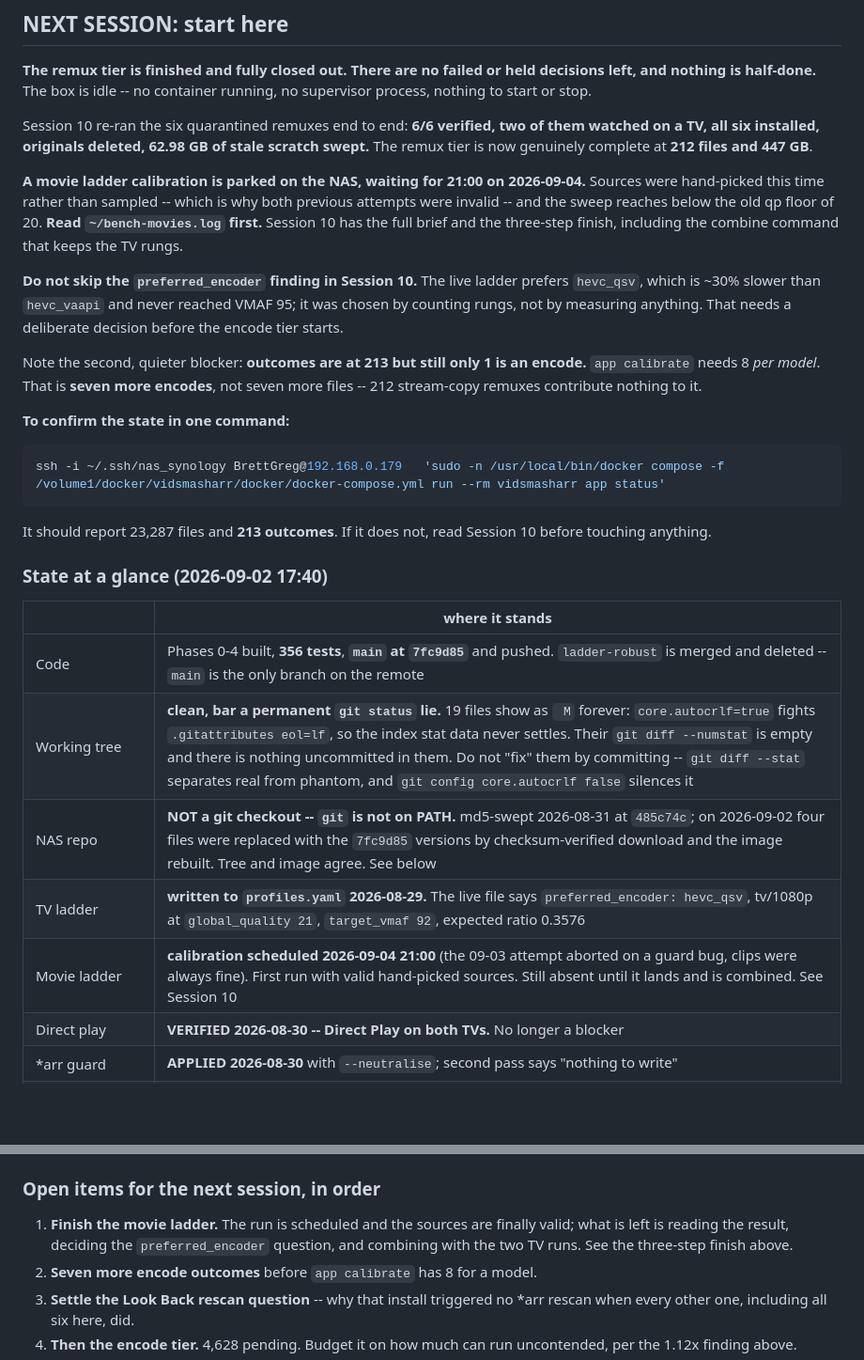
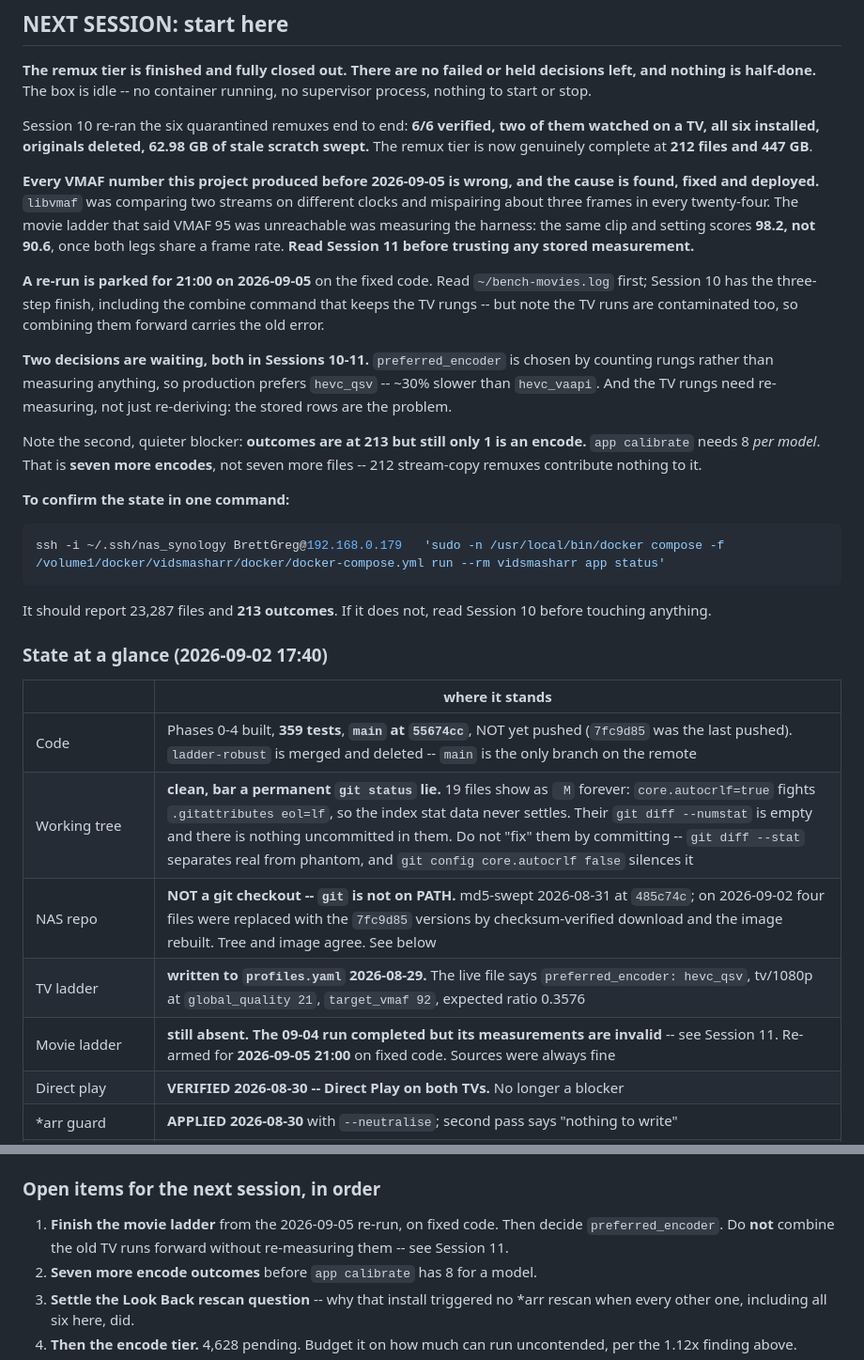
Before and after one commit to Belgregor71/vidsmasharr, a Markdown page: HANDOVER.md, 2 parts joined by grey strips. Shown at 94% size. GitHub-like rendering; blank space fills up the shorter version.

```diff
--- a/HANDOVER.md
+++ b/HANDOVER.md
@@ -17,17 +17,22 @@ of them watched on a TV, all six installed, originals deleted, 62.98 GB of
 stale scratch swept.** The remux tier is now genuinely complete at **212 files
 and 447 GB**.
 
-**A movie ladder calibration is parked on the NAS, waiting for 21:00 on
-2026-09-04.** Sources were hand-picked this time rather than sampled -- which
-is why both previous attempts were invalid -- and the sweep reaches below the
-old qp floor of 20. **Read `~/bench-movies.log` first.** Session 10 has the
-full brief and the three-step finish, including the combine command that keeps
-the TV rungs.
-
-**Do not skip the `preferred_encoder` finding in Session 10.** The live ladder
-prefers `hevc_qsv`, which is ~30% slower than `hevc_vaapi` and never reached
-VMAF 95; it was chosen by counting rungs, not by measuring anything. That needs
-a deliberate decision before the encode tier starts.
+**Every VMAF number this project produced before 2026-09-05 is wrong, and
+the cause is found, fixed and deployed.** `libvmaf` was comparing two streams
+on different clocks and mispairing about three frames in every twenty-four.
+The movie ladder that said VMAF 95 was unreachable was measuring the harness:
+the same clip and setting scores **98.2, not 90.6**, once both legs share a
+frame rate. **Read Session 11 before trusting any stored measurement.**
+
+**A re-run is parked for 21:00 on 2026-09-05** on the fixed code. Read
+`~/bench-movies.log` first; Session 10 has the three-step finish, including the
+combine command that keeps the TV rungs -- but note the TV runs are
+contaminated too, so combining them forward carries the old error.
+
+**Two decisions are waiting, both in Sessions 10-11.** `preferred_encoder` is
+chosen by counting rungs rather than measuring anything, so production prefers
+`hevc_qsv` -- ~30% slower than `hevc_vaapi`. And the TV rungs need re-measuring,
+not just re-deriving: the stored rows are the problem.
 
 Note the second, quieter blocker: **outcomes are at 213 but still only 1 is an
 encode.** `app calibrate` needs 8 *per model*. That is **seven more encodes**,
@@ -46,11 +51,11 @@ Session 10 before touching anything.
 
 | | where it stands |
 |---|---|
-| Code | Phases 0-4 built, **356 tests**, **`main` at `7fc9d85`** and pushed. `ladder-robust` is merged and deleted -- `main` is the only branch on the remote |
+| Code | Phases 0-4 built, **359 tests**, **`main` at `55674cc`**, NOT yet pushed (`7fc9d85` was the last pushed). `ladder-robust` is merged and deleted -- `main` is the only branch on the remote |
 | Working tree | **clean, bar a permanent `git status` lie.** 19 files show as ` M` forever: `core.autocrlf=true` fights `.gitattributes eol=lf`, so the index stat data never settles. Their `git diff --numstat` is empty and there is nothing uncommitted in them. Do not "fix" them by committing -- `git diff --stat` separates real from phantom, and `git config core.autocrlf false` silences it |
 | NAS repo | **NOT a git checkout -- `git` is not on PATH.** md5-swept 2026-08-31 at `485c74c`; on 2026-09-02 four files were replaced with the `7fc9d85` versions by checksum-verified download and the image rebuilt. Tree and image agree. See below |
 | TV ladder | **written to `profiles.yaml` 2026-08-29.** The live file says `preferred_encoder: hevc_qsv`, tv/1080p at `global_quality 21`, `target_vmaf 92`, expected ratio 0.3576 |
-| Movie ladder | **calibration scheduled 2026-09-04 21:00** (the 09-03 attempt aborted on a guard bug, clips were always fine). First run with valid hand-picked sources. Still absent until it lands and is combined. See Session 10 |
+| Movie ladder | **still absent. The 09-04 run completed but its measurements are invalid** -- see Session 11. Re-armed for **2026-09-05 21:00** on fixed code. Sources were always fine |
 | Direct play | **VERIFIED 2026-08-30 -- Direct Play on both TVs.** No longer a blocker |
 | *arr guard | **APPLIED 2026-08-30** with `--neutralise`; second pass says "nothing to write" |
 | NAS `config.yaml` | **complete 2026-08-30.** Plex token, Tautulli key, both *arr keys, correct `path_map`. No FILL MEs left |
@@ -950,10 +1053,9 @@ selection in `bench/ladder.py` to rank by measured VMAF-at-speed, or set
 
 ### Open items for the next session, in order
 
-1. **Finish the movie ladder.** The run is scheduled and the sources are
-   finally valid; what is left is reading the result, deciding the
-   `preferred_encoder` question, and combining with the two TV runs. See the
-   three-step finish above.
+1. **Finish the movie ladder** from the 2026-09-05 re-run, on fixed code.
+   Then decide `preferred_encoder`. Do **not** combine the old TV runs forward
+   without re-measuring them -- see Session 11.
 2. **Seven more encode outcomes** before `app calibrate` has 8 for a model.
 3. **Settle the Look Back rescan question** -- why that install triggered no
    *arr rescan when every other one, including all six here, did.
```
Also changed, not shown: other parts of HANDOVER.md (+99 -1 lines).
